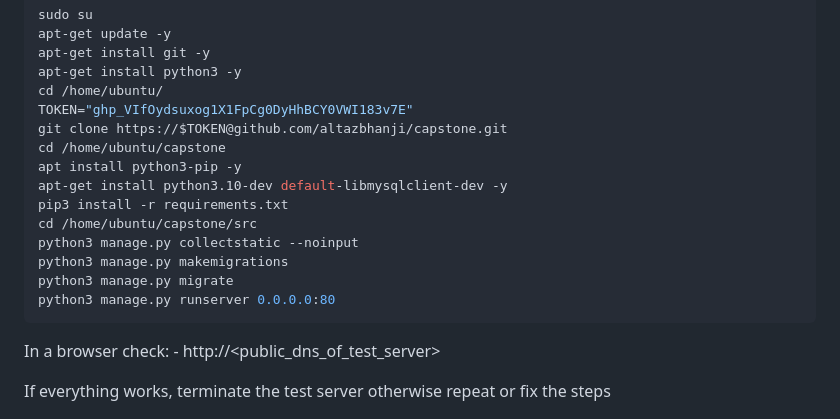
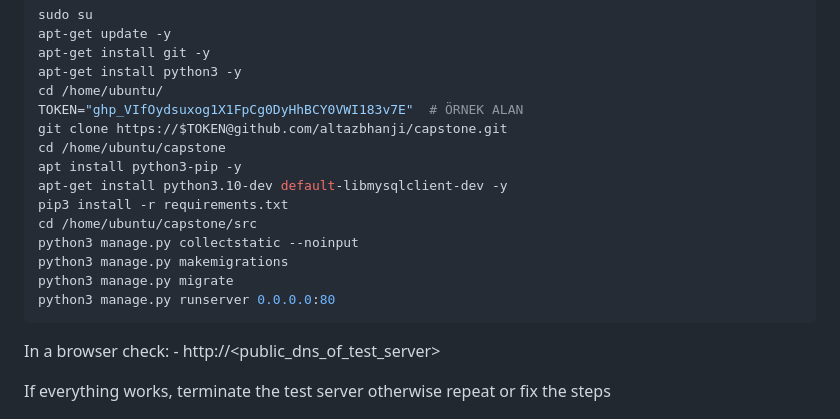
Before and after one commit to hasansivri/aws-capstone-django, a Markdown page: Solution.md, the part around the change. Drawn GitHub-style.

Commit message:
solution

````diff
--- a/Solution.md
+++ b/Solution.md
@@ -406,7 +406,7 @@ apt-get update -y
 apt-get install git -y
 apt-get install python3 -y
 cd /home/ubuntu/
-TOKEN="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"
+TOKEN="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"  # ÖRNEK ALAN
 git clone https://$TOKEN@github.com/altazbhanji/capstone.git
 cd /home/ubuntu/capstone
 apt install python3-pip -y
@@ -418,6 +418,7 @@ python3 manage.py makemigrations
 python3 manage.py migrate
 python3 manage.py runserver 0.0.0.0:80
 ```
+
 
 In a browser check:
     - http://<public_dns_of_test_server>
````
